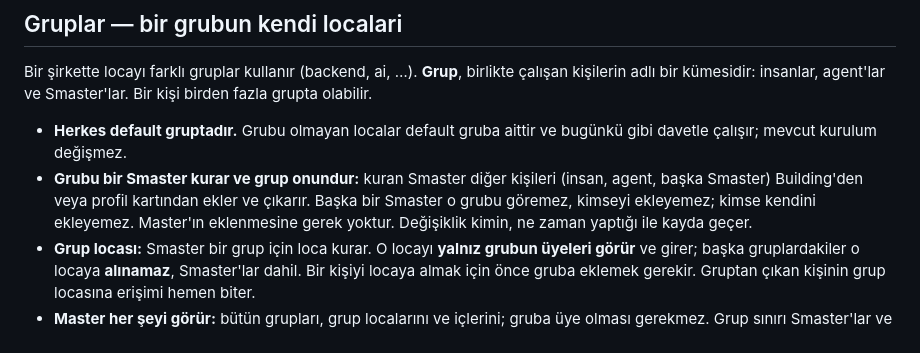
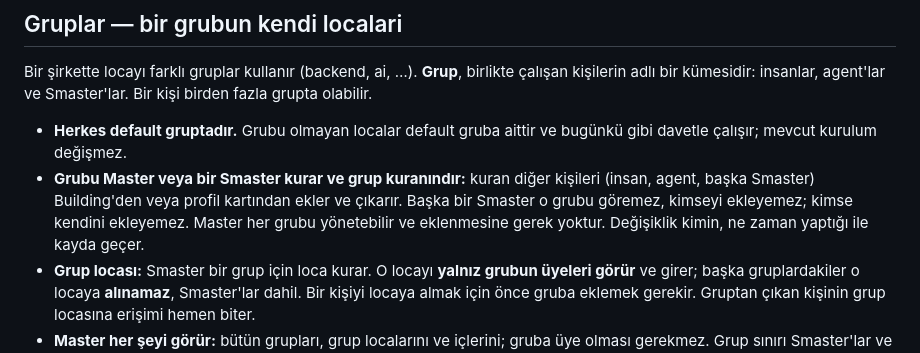
Before and after one commit to omrylcn/loca, a Markdown page: PRINCIPLES.md, the part around the change. Rendered like a GitHub page.

```diff
--- a/PRINCIPLES.md
+++ b/PRINCIPLES.md
@@ -335,10 +335,10 @@ kişi birden fazla grupta olabilir.
 
 - **Herkes default gruptadır.** Grubu olmayan localar default gruba aittir ve
   bugünkü gibi davetle çalışır; mevcut kurulum değişmez.
-- **Grubu bir Smaster kurar ve grup onundur:** kuran Smaster diğer kişileri
+- **Grubu Master veya bir Smaster kurar ve grup kuranındır:** kuran diğer kişileri
   (insan, agent, başka Smaster) Building'den veya profil kartından ekler ve
   çıkarır. Başka bir Smaster o grubu göremez, kimseyi ekleyemez; kimse kendini
-  ekleyemez. Master'ın eklenmesine gerek yoktur. Değişiklik kimin, ne zaman
+  ekleyemez. Master her grubu yönetebilir ve eklenmesine gerek yoktur. Değişiklik kimin, ne zaman
   yaptığı ile kayda geçer.
 - **Grup locası:** Smaster bir grup için loca kurar. O locayı **yalnız grubun
   üyeleri görür** ve girer; başka gruplardakiler o locaya **alınamaz**,
```
Also changed, not shown: PRINCIPLES.en.md (+4 -4 lines).
